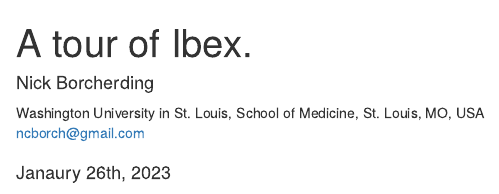
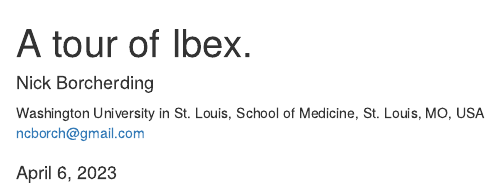
Before and after one commit to ncborcherding/Ibex, an R Markdown document (vignettes/vignette.Rmd): the page in a window 1100 px wide, from its top. Rendered offline with R 4.5, knitr and Pandoc, with nearby package versions; drawn as R Markdown's standard HTML page in place of the format the file asks for; some code elsewhere in the file could not run offline; common packages that the code uses without loading them are loaded.

Commit message:
Update readme/vignette

```diff
--- a/vignettes/vignette.Rmd
+++ b/vignettes/vignette.Rmd
@@ -4,7 +4,7 @@
 - name: Nick Borcherding
   email: ncborch@gmail.com
   affiliation: Washington University in St. Louis, School of Medicine, St. Louis, MO, USA
-date: "Janaury 26th, 2023"
+date: "April 6, 2023"
 output:
   BiocStyle::html_document:
     toc_float: true
```
Also changed, not shown: README.md, 1 other file.
